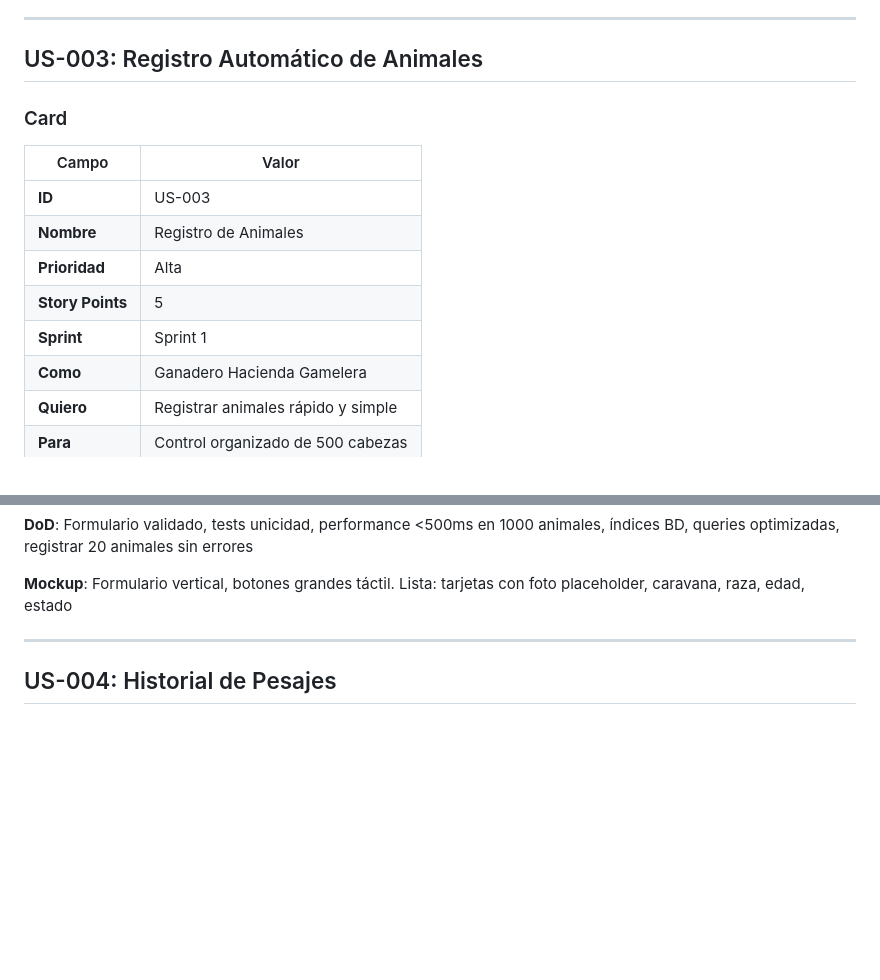
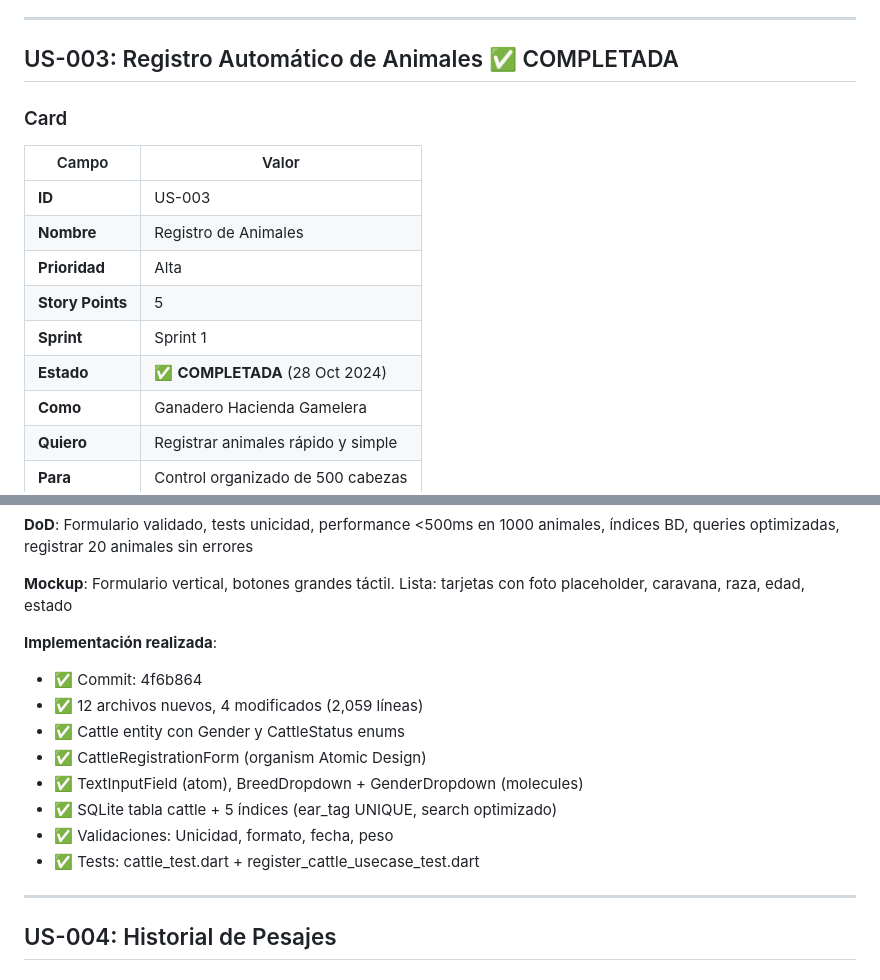
Before and after one commit to Angello-27/bovine-weight-estimation, a Markdown page: docs/product/product-backlog-detailed.md, 2 parts joined by grey strips. Rendered like a GitHub page; blank space fills up the shorter version.

Commit message:
docs: SPRINT 1 OFICIALMENTE COMPLETADO - 13 Octubre 2024 (100%)
🎉 SPRINT 1 FINALIZADO: 26/26 SP (100%)

📅 FECHAS OFICIALES:
- Inicio: 30 Septiembre 2024
- Culminación: ✅ 13 Octubre 2024
- Presentación: 9 Octubre 2024
- Estado: ✅ COMPLETADO

📊 DOCUMENTACIÓN COMPLETAMENTE SINCRONIZADA:

✅ sprint-01/sprint-retrospective.md:
   - Fecha culminación: 13 Oct 2024
   - Estado: COMPLETADO (100%)
   - 3 US completadas con detalles técnicos completos
   - Logros: 55 archivos, 6,800 líneas

✅ sprint-01/sprint-progress.md:
   - Título: "Avance Completo"
   - Estado: COMPLETADO al 100% (26/26 SP)
   - Fecha culminación: 13 Oct 2024
   - US-003 agregada con implementación

✅ product-backlog-detailed.md:
   - US-003 marcada como COMPLETADA
   - Implementación detallada agregada
   - Tests documentados

✅ definition-of-done.md:
   - Nivel 3 (Sprint Completo) marcado: ✅ COMPLETADO (13 Oct 2024)
   - 26/26 SP cumplidos
   - Demo validada

✅ DOCUMENTATION-STATUS.md:
   - Sprint 1: 100% completado
   - Fecha: 13 Oct 2024
   - Entregables finales listados

✅ sprint-03/sprint-progress.md:
   - Sprint 1 marcado como finalizado
   - US-003 agregada a sección implementada
   - Fecha: 13 Oct 2024

📦 ENTREGABLES FINALES SPRINT 1:

User Stories (3/3 = 100%):
✅ US-001: Captura Continua (8 SP) - 31 archivos
✅ US-002: Estimación IA (13 SP) - 15 archivos
✅ US-003: Registro Animales (5 SP) - 16 archivos

Arquitectura:
✅ 55 archivos Dart (~6,800 líneas)
✅ Clean Architecture + SOLID + Atomic Design
✅ 4 tablas SQLite con 12 índices
✅ 10 componentes Atomic Design reutilizables
✅ 3 Providers (Capture, WeightEstimation, Cattle)
✅ 4 Pages funcionales

Calidad:
✅ 27/27 Criterios de aceptación cumplidos
✅ Tests unitarios: 3 suites (baseline, expandir >80%)
✅ SOLID aplicado en 55 archivos
✅ Linting clean
✅ Metodología documentada y validada

🎯 SIGUIENTES SPRINTS:
- Sprint 2 (14-27 Oct 2024): US-004, US-005, US-006 (18 SP)
- Sprint 3 (28 Oct-10 Nov 2024): US-007, US-008, US-009 (26 SP)

Todas las fechas actualizadas y sincronizadas en 6 documentos clave ✅

```diff
--- a/docs/product/product-backlog-detailed.md
+++ b/docs/product/product-backlog-detailed.md
@@ -155,7 +155,7 @@ IA con modelos por raza: precisión >95% considerando morfología única de cada
 
 ---
 
-## US-003: Registro Automático de Animales
+## US-003: Registro Automático de Animales ✅ COMPLETADA
 
 ### Card
 
@@ -166,6 +166,7 @@ IA con modelos por raza: precisión >95% considerando morfología única de cada
 | **Prioridad** | Alta |
 | **Story Points** | 5 |
 | **Sprint** | Sprint 1 |
+| **Estado** | ✅ **COMPLETADA** (28 Oct 2024) |
 | **Como** | Ganadero Hacienda Gamelera |
 | **Quiero** | Registrar animales rápido y simple |
 | **Para** | Control organizado de 500 cabezas |
@@ -206,6 +207,16 @@ Registro digital vincula animal con historial pesajes → análisis crecimiento
 **DoD**: Formulario validado, tests unicidad, performance <500ms en 1000 animales, índices BD, queries optimizadas, registrar 20 animales sin errores
 
 **Mockup**: Formulario vertical, botones grandes táctil. Lista: tarjetas con foto placeholder, caravana, raza, edad, estado
+
+**Implementación realizada**:
+- ✅ Commit: 4f6b864
+- ✅ 12 archivos nuevos, 4 modificados (2,059 líneas)
+- ✅ Cattle entity con Gender y CattleStatus enums
+- ✅ CattleRegistrationForm (organism Atomic Design)
+- ✅ TextInputField (atom), BreedDropdown + GenderDropdown (molecules)
+- ✅ SQLite tabla cattle + 5 índices (ear_tag UNIQUE, search optimizado)
+- ✅ Validaciones: Unicidad, formato, fecha, peso
+- ✅ Tests: cattle_test.dart + register_cattle_usecase_test.dart
 
 ---
 
```
Also changed, not shown: 1 other file.
